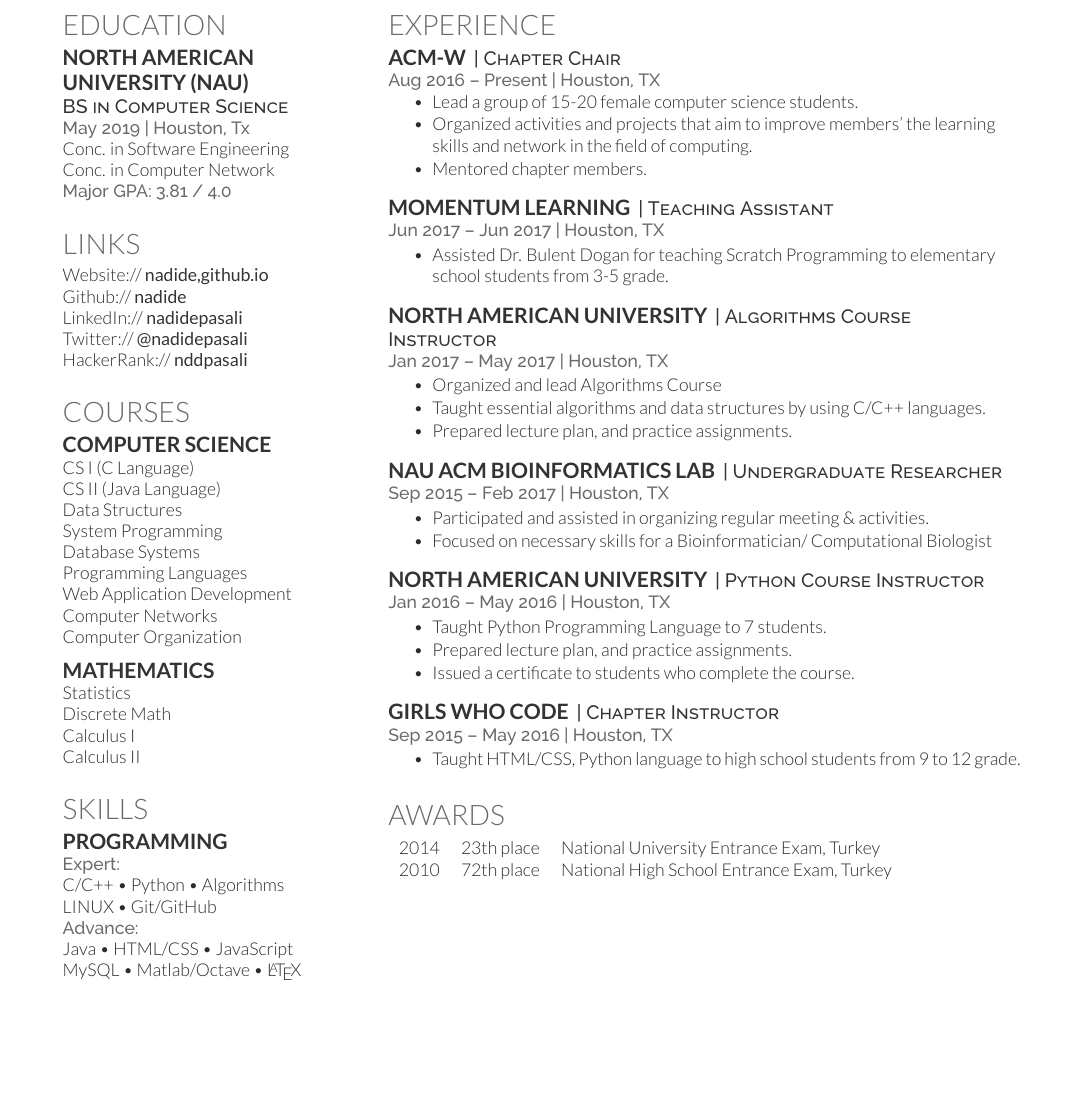
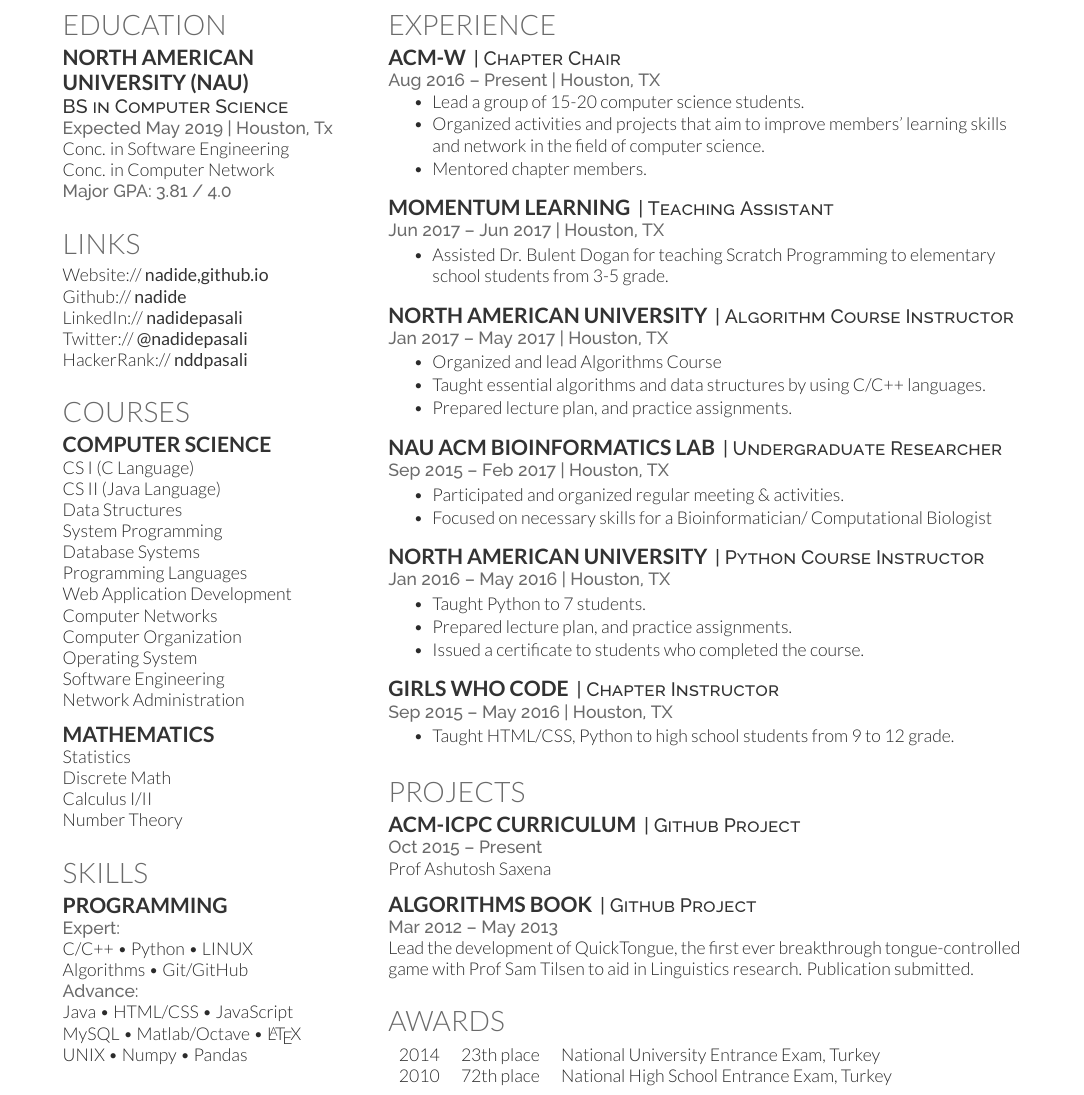
Before and after one commit to nadide/Resume, a LaTeX CV (main.tex): part of the page, cut so that both start at the same text, the shorter picture padded with empty space. Compiled offline with XeLaTeX.

Commit message:
Corrected First Draft

```diff
--- a/main.tex
+++ b/main.tex
@@ -76,13 +58,11 @@
 \subsection{University (NAU)}
 
 \descript{BS in Computer Science}
-\location{May 2019 | Houston, Tx}
+\location{Expected May 2019 | Houston, Tx}
 Conc. in Software Engineering \\
 Conc. in Computer Network \\
-
 \location{ Major GPA: 3.81 / 4.0}
 \sectionsep
-
 
 %%%%%%%%%%%%%%%%%%%%%%%%%%%%%%%%%%%%%%
 %     LINKS
@@ -111,13 +91,16 @@
 Web Application Development \\
 Computer Networks \\
 Computer Organization \\
+Operating System \\
+Software Engineering \\
+Network Administration \\
 \sectionsep
 
 \subsection{Mathematics}
 Statistics \\
 Discrete Math \\
-Calculus I \\
-Calculus II \\
+Calculus I/II \\
+Number Theory \\
 \sectionsep
 
 %%%%%%%%%%%%%%%%%%%%%%%%%%%%%%%%%%%%%%
@@ -127,11 +110,11 @@
 \section{Skills}
 \subsection{Programming}
 \location{Expert:}
-C/C++ \textbullet{} Python \textbullet{} Algorithms \\
-LINUX \textbullet{} Git/GitHub \\
+C/C++ \textbullet{} Python \textbullet{} LINUX \\
+Algorithms \textbullet{} Git/GitHub \\
 \location{Advance:}
 Java \textbullet{} HTML/CSS \textbullet{} JavaScript \\
-MySQL \textbullet{} Matlab/Octave \textbullet{} \LaTeX \\
+MySQL \textbullet{} Matlab/Octave \textbullet{} \LaTeX \\ UNIX \textbullet{} Numpy \textbullet{} Pandas \\
 \sectionsep
 
 
@@ -155,10 +139,10 @@
 \runsubsection{ACM-W}
 \descript{| Chapter Chair }
 \location{Aug 2016 – Present | Houston, TX}
-\vspace{\topsep} % Hacky fix for awkward extra vertical space
+\vspace{\topsep}
 \begin{tightemize}
-\item Lead a group of 15-20 female computer science students.
-\item Organized activities and projects that aim to improve members' the learning skills and network in the field of computing.
+\item Lead a group of 15-20 computer science students.
+\item Organized activities and projects that aim to improve members' learning skills and network in the field of computer science.
 \item Mentored chapter members.
 \end{tightemize}
 \sectionsep
@@ -172,7 +156,7 @@
 \sectionsep
 
 \runsubsection{North American University}
-\descript{| Algorithms Course Instructor}
+\descript{| Algorithm Course Instructor}
 \location{Jan 2017 – May 2017 | Houston, TX}
 \begin{tightemize}
 \item Organized and lead Algorithms Course
@@ -185,7 +169,7 @@
 \descript{| Undergraduate Researcher}
 \location{Sep 2015 – Feb 2017 | Houston, TX}
 \begin{tightemize}
-\item Participated and assisted in organizing regular meeting \& activities.
+\item Participated and organized regular meeting \& activities.
 \item Focused on necessary skills for a Bioinformatician/ Computational Biologist
 \end{tightemize}
 \sectionsep
@@ -194,9 +178,9 @@
 \descript{| Python Course Instructor}
 \location{Jan 2016 – May 2016 | Houston, TX}
 \begin{tightemize}
-\item Taught Python Programming Language to 7 students.
+\item Taught Python to 7 students.
 \item Prepared lecture plan, and practice assignments.
-\item Issued a certificate to students who complete the course.
+\item Issued a certificate to students who completed the course.
 \end{tightemize}
 \sectionsep
 
@@ -204,27 +188,26 @@
 \descript{| Chapter Instructor}
 \location{Sep 2015 – May 2016 | Houston, TX}
 \begin{tightemize}
-\item Taught HTML/CSS, Python language to high school students from 9 to 12 grade.
-
+\item Taught HTML/CSS, Python to high school students from 9 to 12 grade.
 \end{tightemize}
 \sectionsep
 \fi
 
-\iffalse
+\iftrue
 %%%%%%%%%%%%%%%%%%%%%%%%%%%%%%%%%%%%%%
-%     RESEARCH
+%     PROJECTS
 %%%%%%%%%%%%%%%%%%%%%%%%%%%%%%%%%%%%%%
 
-\section{Research}
-\runsubsection{Cornell Robot Learning Lab}
-\descript{| Head Undergrad Research}
-\location{Jan 2014 – Present | Ithaca, NY}
-Worked with \textbf{\href{http://www.cs.cornell.edu/~ashesh/}{Ashesh Jain}} and \textbf{\href{http://www.cs.cornell.edu/~asaxena/}{Prof Ashutosh Saxena}} to create \textbf{PlanIt}, a tool which  learns from large scale user preference feedback to plan robot trajectories in human environments.  Publication submitted.
+\section{Projects}
+\runsubsection{ACM-ICPC Curriculum}
+\descript{| Github Project}
+\location{Oct 2015 – Present}
+\textbf{\href{https://github.com/NAUniversity/AlgorithmsBook}{Prof Ashutosh Saxena}}
 \sectionsep
 
-\runsubsection{Cornell Phonetics Lab}
-\descript{| Head Undergraduate Researcher}
-\location{Mar 2012 – May 2013 | Ithaca, NY}
+\runsubsection{Algorithms Book}
+\descript{| Github Project}
+\location{Mar 2012 – May 2013}
 Lead the development of \textbf{QuickTongue}, the first ever breakthrough tongue-controlled game with \textbf{\href{http://conf.ling.cornell.edu/~tilsen/}{Prof Sam Tilsen}} to aid in Linguistics research. Publication submitted.
 \sectionsep
 \fi
```
Also changed, not shown: main.tex (25 more changed lines).
